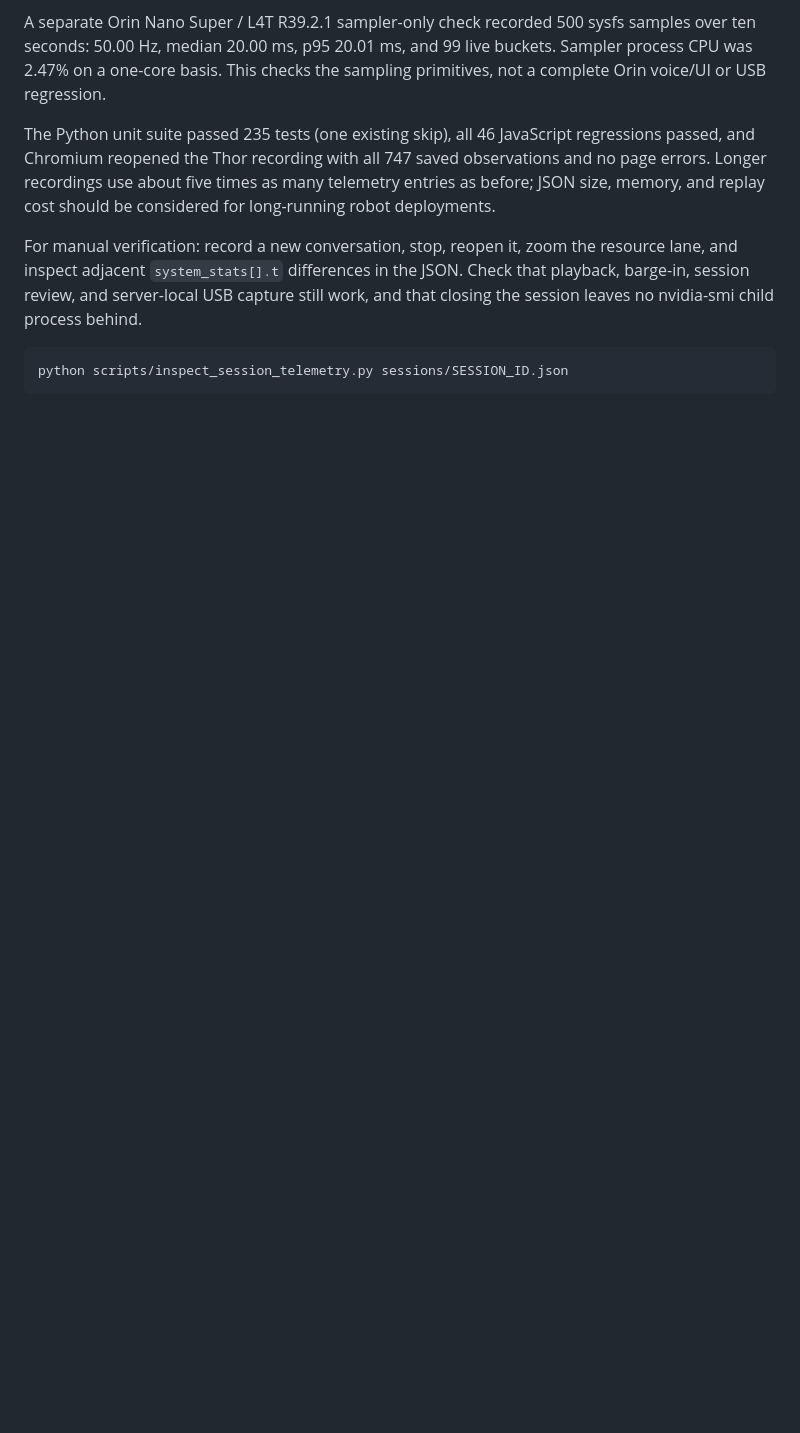
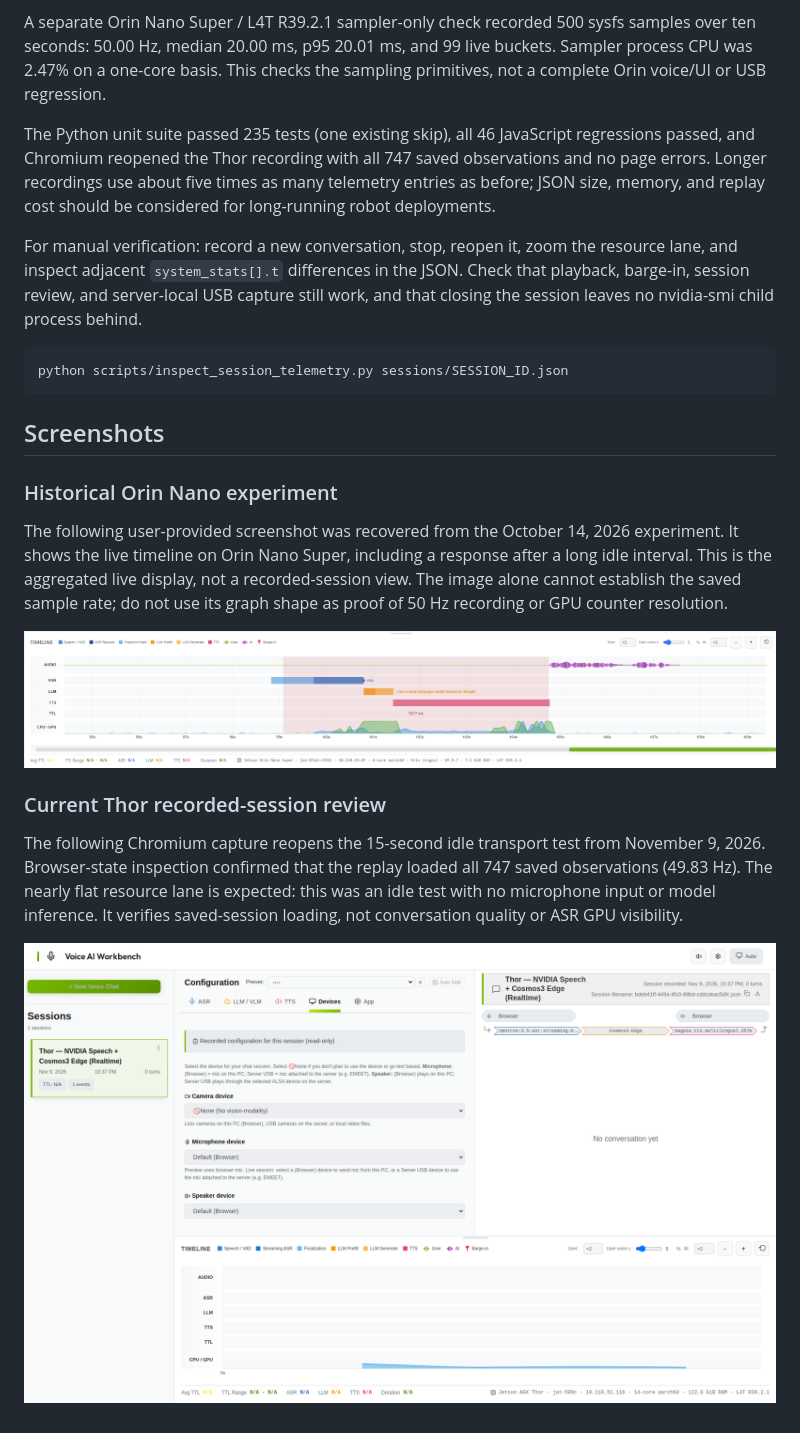
Before and after one commit to NVIDIA-AI-IOT/multi_modal_ai_studio, a Markdown page: docs/development/telemetry_recording.md, the part around the change. Drawn GitHub-style; pictures changed too: docs/images/telemetry-50hz/orin-nano-experiment-20261014.png (added), docs/images/telemetry-50hz/thor-recorded-review-20261109.png (added); blank space fills up the shorter version.

Commit message:
Document recovered telemetry experiment screenshots

````diff
--- a/docs/development/telemetry_recording.md
+++ b/docs/development/telemetry_recording.md
@@ -79,3 +79,25 @@ work, and that closing the session leaves no nvidia-smi child process behind.
 ```bash
 python scripts/inspect_session_telemetry.py sessions/SESSION_ID.json
 ```
+
+## Screenshots
+
+### Historical Orin Nano experiment
+
+The following user-provided screenshot was recovered from the October 14, 2026
+experiment. It shows the live timeline on Orin Nano Super, including a response
+after a long idle interval. This is the aggregated live display, not a
+recorded-session view. The image alone cannot establish the saved sample rate;
+do not use its graph shape as proof of 50 Hz recording or GPU counter resolution.
+
+![Historical Orin Nano live timeline](../images/telemetry-50hz/orin-nano-experiment-20261014.png)
+
+### Current Thor recorded-session review
+
+The following Chromium capture reopens the 15-second idle transport test from
+November 9, 2026. Browser-state inspection confirmed that the replay loaded all
+747 saved observations (49.83 Hz). The nearly flat resource lane is expected:
+this was an idle test with no microphone input or model inference. It verifies
+saved-session loading, not conversation quality or ASR GPU visibility.
+
+![Thor recorded-session review of the 747-sample idle test](../images/telemetry-50hz/thor-recorded-review-20261109.png)
````
